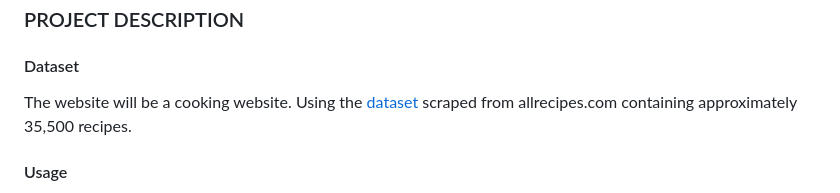
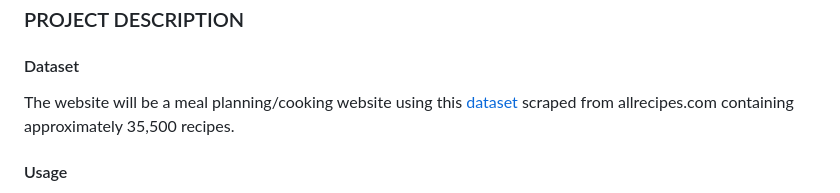
Before and after one commit to MUN-COMP3100/project-tolbasolaireteam, a Markdown page: proposal.md, the part around the change. Drawn GitHub-style.

Commit message:
update project description

```diff
--- a/proposal.md
+++ b/proposal.md
@@ -8,7 +8,7 @@
 
 ### PROJECT DESCRIPTION
 #### Dataset
-The website will be a cooking website. Using the [dataset](https://github.com/shaansubbaiah/allrecipes-scraper.git) scraped from allrecipes.com containing approximately 35,500 recipes.
+The website will be a meal planning/cooking website using this [dataset](https://github.com/shaansubbaiah/allrecipes-scraper.git) scraped from allrecipes.com containing approximately 35,500 recipes.
 #### Usage
  Using the dataset, the website will generate personalized weekly meal plans based on user-specified preferences, saving users time and reducing food waste. Additionally, the website will generate a weekly grocery list based on the current inventory in the household and the required ingredients for the week, helping users save money and reduce trips to the grocery store.
 #### User-Friendly
```
